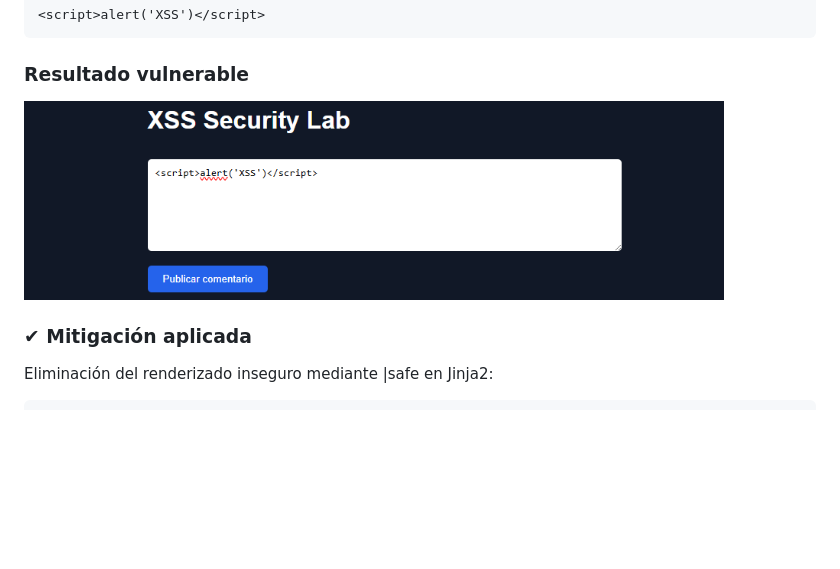
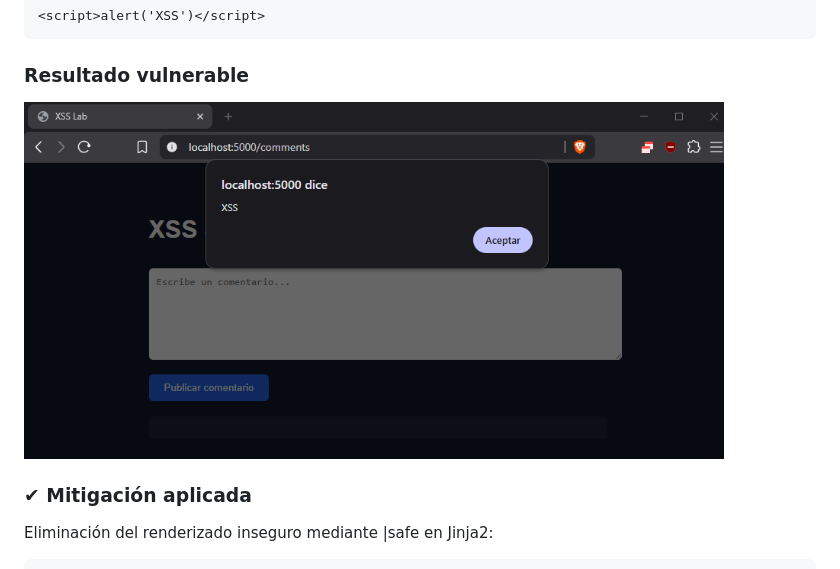
Before and after one commit to JJHernan-dev/owasp-security-lab, a Markdown page: README.md, the part around the change. Drawn GitHub-style; blank space fills up the shorter version.

```diff
--- a/README.md
+++ b/README.md
@@ -52,7 +52,7 @@ Demostración de ejecución de JavaScript mediante renderizado inseguro de comen
 
 ### Resultado vulnerable
 
-<img width="700" src="screenshots/sql-injection2.PNG"/>
+<img width="700" src="screenshots/sql-injection3.PNG"/>
 
 ### ✔ Mitigación aplicada
 
```
